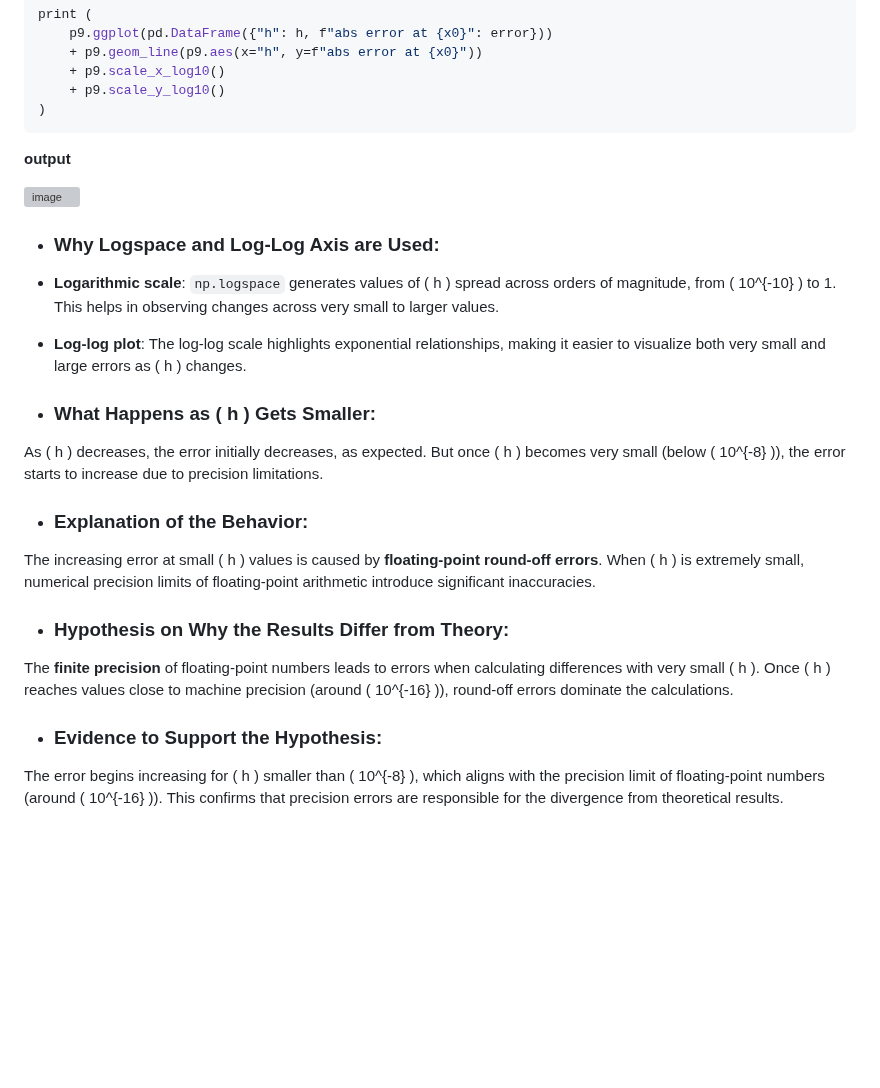
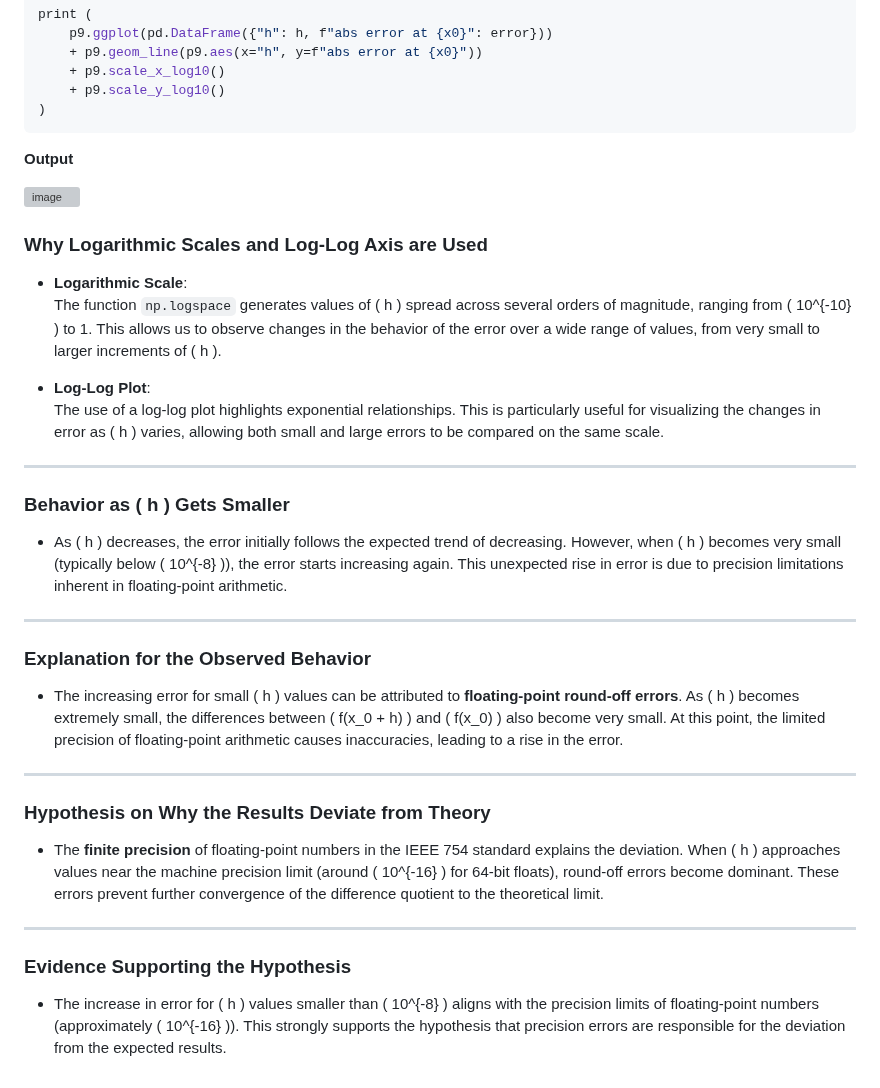
Before and after one commit to ylc22/CB-B-634-Computational-Methods-for-Informatics, a Markdown page: problem_set_1/README.md, the part around one of its changes. Rendered like a GitHub page; blank space fills up the shorter version; grey boxes are pictures that could not be loaded.

````diff
--- a/problem_set_1/README.md
+++ b/problem_set_1/README.md
@@ -317,22 +317,38 @@ print (
 )
 ```
 
-**output**
+**Output**
 
 ![image](https://github.com/user-attachments/assets/bc63cbc5-7724-47f1-8c01-ecf59f55c61a)
 
-- ### Why Logspace and Log-Log Axis are Used:
-- **Logarithmic scale**: `np.logspace` generates values of \( h \) spread across orders of magnitude, from \( 10^{-10} \) to 1. This helps in observing changes across very small to larger values.
-- **Log-log plot**: The log-log scale highlights exponential relationships, making it easier to visualize both very small and large errors as \( h \) changes.
+### Why Logarithmic Scales and Log-Log Axis are Used
 
-- ### What Happens as \( h \) Gets Smaller:
-As \( h \) decreases, the error initially decreases, as expected. But once \( h \) becomes very small (below \( 10^{-8} \)), the error starts to increase due to precision limitations.
+- **Logarithmic Scale**:
+  The function `np.logspace` generates values of \( h \) spread across several orders of magnitude, ranging from \( 10^{-10} \) to 1. This allows us to observe changes in the behavior of the error over a wide range of values, from very small to larger increments of \( h \).
 
-- ### Explanation of the Behavior:
-The increasing error at small \( h \) values is caused by **floating-point round-off errors**. When \( h \) is extremely small, numerical precision limits of floating-point arithmetic introduce significant inaccuracies.
+- **Log-Log Plot**:
+  The use of a log-log plot highlights exponential relationships. This is particularly useful for visualizing the changes in error as \( h \) varies, allowing both small and large errors to be compared on the same scale.
 
-- ### Hypothesis on Why the Results Differ from Theory:
-The **finite precision** of floating-point numbers leads to errors when calculating differences with very small \( h \). Once \( h \) reaches values close to machine precision (around \( 10^{-16} \)), round-off errors dominate the calculations.
+---
 
-- ### Evidence to Support the Hypothesis:
-The error begins increasing for \( h \) smaller than \( 10^{-8} \), which aligns with the precision limit of floating-point numbers (around \( 10^{-16} \)). This confirms that precision errors are responsible for the divergence from theoretical results.
+### Behavior as \( h \) Gets Smaller
+
+- As \( h \) decreases, the error initially follows the expected trend of decreasing. However, when \( h \) becomes very small (typically below \( 10^{-8} \)), the error starts increasing again. This unexpected rise in error is due to precision limitations inherent in floating-point arithmetic.
+
+---
+
+### Explanation for the Observed Behavior
+
+- The increasing error for small \( h \) values can be attributed to **floating-point round-off errors**. As \( h \) becomes extremely small, the differences between \( f(x_0 + h) \) and \( f(x_0) \) also become very small. At this point, the limited precision of floating-point arithmetic causes inaccuracies, leading to a rise in the error.
+
+---
+
+### Hypothesis on Why the Results Deviate from Theory
+
+- The **finite precision** of floating-point numbers in the IEEE 754 standard explains the deviation. When \( h \) approaches values near the machine precision limit (around \( 10^{-16} \) for 64-bit floats), round-off errors become dominant. These errors prevent further convergence of the difference quotient to the theoretical limit.
+
+---
+
+### Evidence Supporting the Hypothesis
+
+- The increase in error for \( h \) values smaller than \( 10^{-8} \) aligns with the precision limits of floating-point numbers (approximately \( 10^{-16} \)). This strongly supports the hypothesis that precision errors are responsible for the deviation from the expected results.
````
Also changed, not shown: other parts of problem_set_1/README.md (+2 -2 lines).
